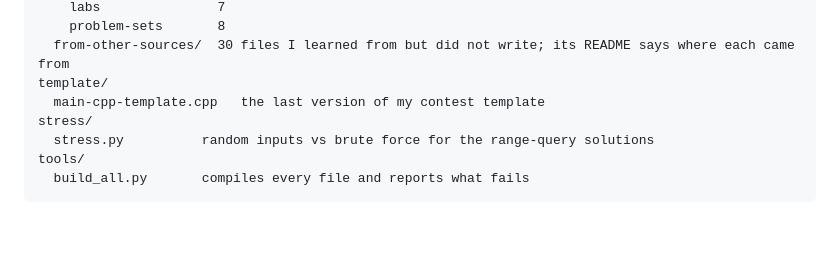
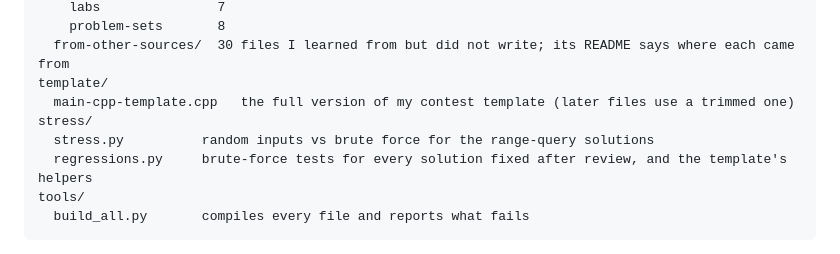
Before and after one commit to salmanadnan2257/competitive-programming, a Markdown page: README.md, the part around the change. Rendered like a GitHub page; blank space fills up the shorter version.

Commit message:
README: the template file is the full version, not the last; list stress/regressions.py

````diff
--- a/README.md
+++ b/README.md
@@ -32,9 +32,10 @@ solutions/
     problem-sets       8
   from-other-sources/  30 files I learned from but did not write; its README says where each came from
 template/
-  main-cpp-template.cpp   the last version of my contest template
+  main-cpp-template.cpp   the full version of my contest template (later files use a trimmed one)
 stress/
   stress.py          random inputs vs brute force for the range-query solutions
+  regressions.py     brute-force tests for every solution fixed after review, and the template's helpers
 tools/
   build_all.py       compiles every file and reports what fails
 ```
````
